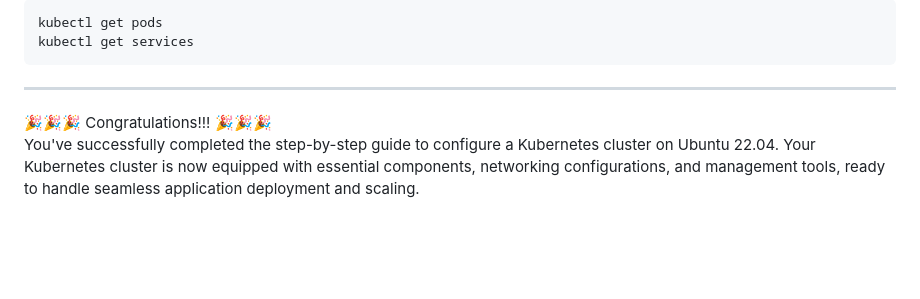
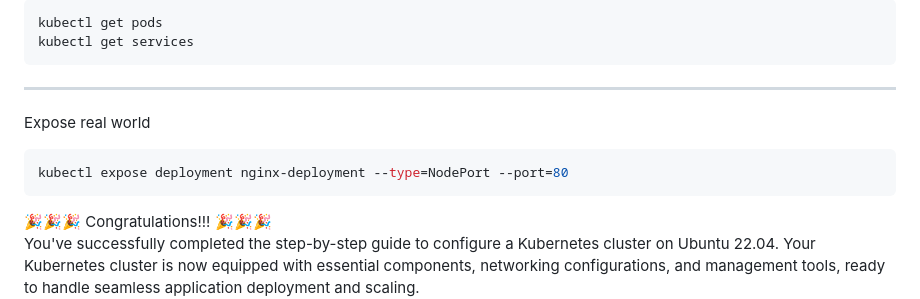
Before and after one commit to uzzal71/kubernetes, a Markdown page: k8s-cluster-setup/k8s-1.32-cluster-setup-ubuntu-22.md, the part around the change. Rendered like a GitHub page; blank space fills up the shorter version.

Commit message:
added expose command

````diff
--- a/k8s-cluster-setup/k8s-1.32-cluster-setup-ubuntu-22.md
+++ b/k8s-cluster-setup/k8s-1.32-cluster-setup-ubuntu-22.md
@@ -228,6 +228,12 @@ kubectl get services
 
 ---
 
+Expose real world
+
+```bash
+kubectl expose deployment nginx-deployment --type=NodePort --port=80
+```
+
 <div style="text-align: center;">
 🎉🎉🎉 Congratulations!!! 🎉🎉🎉
 </div>
````
